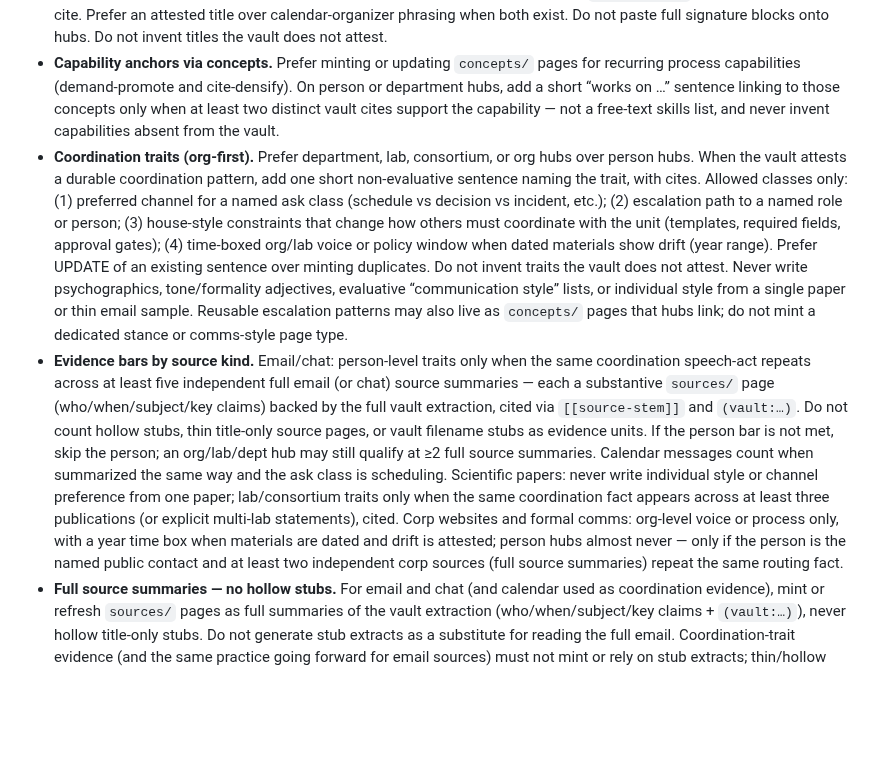
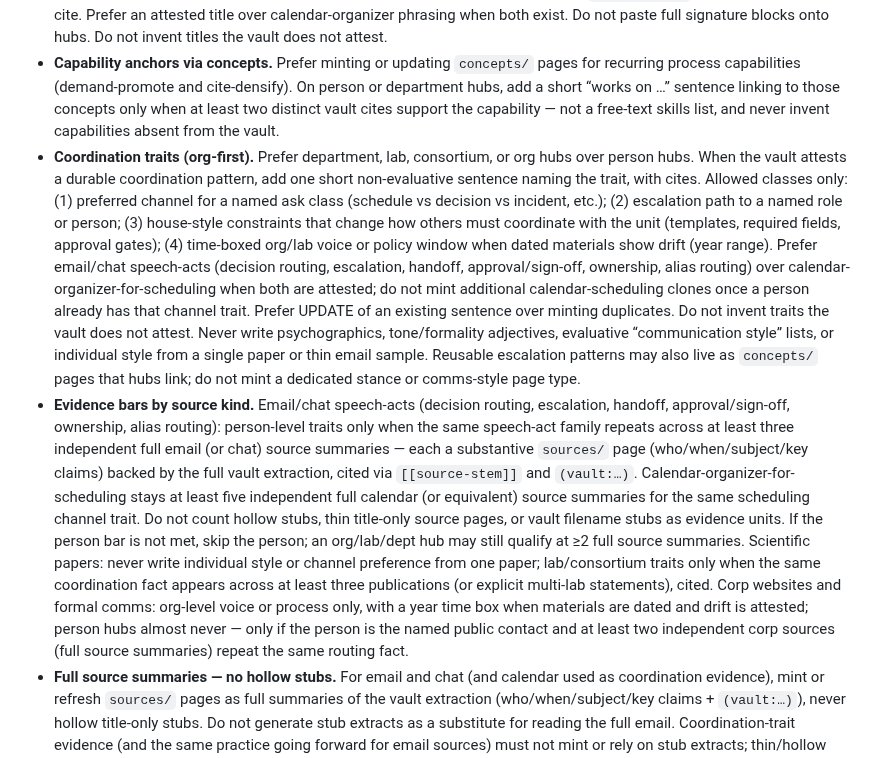
Before and after one commit to benjsmith/curiosity-engine, a Markdown page: skills/curiosity-engine/SKILL.md, the part around the change. Rendered like a GitHub page; blank space fills up the shorter version.

Commit message:
skill: email/chat speech-act person bar N=3; calendar scheduling stays N=5
Ben lock: person coordination traits from email/chat speech-acts clear at
three independent full summaries; calendar-organizer-for-scheduling remains
five. Prefer email/chat speech-acts over calendar when both attested; do not
mint more calendar-scheduling clones once that channel trait exists. Org ≥2,
full summaries only, no psychographics / network-org schemas unchanged.

```diff
--- a/skills/curiosity-engine/SKILL.md
+++ b/skills/curiosity-engine/SKILL.md
@@ -869,8 +869,8 @@ Historical note on the ruleset's origin and why it's no longer a separately-inst
 - **Protect structural membership edges.** When sources or frontmatter already establish structural nesting or succession (examples: part-of, member-of, reports-to, authored-by, cites-as-prerequisite, supersedes), keep those `[[wikilinks]]` through enrich/densify/hierarchy-fit. Do not collapse leaves onto a single root hub; preserve intermediate nodes when the corpus attests them. Hierarchy-fit still forbids inventing hierarchy the corpus does not support — this rule only protects edges that are already evidenced.
 - **Durable role/title on person entities.** When a vault signature or agenda closer attests a durable job title or function for a person, put one sentence on the person hub naming that title (and a department `[[wikilink]]` when attested), with a cite. Prefer an attested title over calendar-organizer phrasing when both exist. Do not paste full signature blocks onto hubs. Do not invent titles the vault does not attest.
 - **Capability anchors via concepts.** Prefer minting or updating `concepts/` pages for recurring process capabilities (demand-promote and cite-densify). On person or department hubs, add a short “works on …” sentence linking to those concepts only when at least two distinct vault cites support the capability — not a free-text skills list, and never invent capabilities absent from the vault.
-- **Coordination traits (org-first).** Prefer department, lab, consortium, or org hubs over person hubs. When the vault attests a durable coordination pattern, add one short non-evaluative sentence naming the trait, with cites. Allowed classes only: (1) preferred channel for a named ask class (schedule vs decision vs incident, etc.); (2) escalation path to a named role or person; (3) house-style constraints that change how others must coordinate with the unit (templates, required fields, approval gates); (4) time-boxed org/lab voice or policy window when dated materials show drift (year range). Prefer UPDATE of an existing sentence over minting duplicates. Do not invent traits the vault does not attest. Never write psychographics, tone/formality adjectives, evaluative “communication style” lists, or individual style from a single paper or thin email sample. Reusable escalation patterns may also live as `concepts/` pages that hubs link; do not mint a dedicated stance or comms-style page type.
-- **Evidence bars by source kind.** Email/chat: person-level traits only when the same coordination speech-act repeats across at least five independent full email (or chat) source summaries — each a substantive `sources/` page (who/when/subject/key claims) backed by the full vault extraction, cited via `[[source-stem]]` and `(vault:…)`. Do not count hollow stubs, thin title-only source pages, or vault filename stubs as evidence units. If the person bar is not met, skip the person; an org/lab/dept hub may still qualify at ≥2 full source summaries. Calendar messages count when summarized the same way and the ask class is scheduling. Scientific papers: never write individual style or channel preference from one paper; lab/consortium traits only when the same coordination fact appears across at least three publications (or explicit multi-lab statements), cited. Corp websites and formal comms: org-level voice or process only, with a year time box when materials are dated and drift is attested; person hubs almost never — only if the person is the named public contact and at least two independent corp sources (full source summaries) repeat the same routing fact.
+- **Coordination traits (org-first).** Prefer department, lab, consortium, or org hubs over person hubs. When the vault attests a durable coordination pattern, add one short non-evaluative sentence naming the trait, with cites. Allowed classes only: (1) preferred channel for a named ask class (schedule vs decision vs incident, etc.); (2) escalation path to a named role or person; (3) house-style constraints that change how others must coordinate with the unit (templates, required fields, approval gates); (4) time-boxed org/lab voice or policy window when dated materials show drift (year range). Prefer email/chat speech-acts (decision routing, escalation, handoff, approval/sign-off, ownership, alias routing) over calendar-organizer-for-scheduling when both are attested; do not mint additional calendar-scheduling clones once a person already has that channel trait. Prefer UPDATE of an existing sentence over minting duplicates. Do not invent traits the vault does not attest. Never write psychographics, tone/formality adjectives, evaluative “communication style” lists, or individual style from a single paper or thin email sample. Reusable escalation patterns may also live as `concepts/` pages that hubs link; do not mint a dedicated stance or comms-style page type.
+- **Evidence bars by source kind.** Email/chat speech-acts (decision routing, escalation, handoff, approval/sign-off, ownership, alias routing): person-level traits only when the same speech-act family repeats across at least three independent full email (or chat) source summaries — each a substantive `sources/` page (who/when/subject/key claims) backed by the full vault extraction, cited via `[[source-stem]]` and `(vault:…)`. Calendar-organizer-for-scheduling stays at least five independent full calendar (or equivalent) source summaries for the same scheduling channel trait. Do not count hollow stubs, thin title-only source pages, or vault filename stubs as evidence units. If the person bar is not met, skip the person; an org/lab/dept hub may still qualify at ≥2 full source summaries. Scientific papers: never write individual style or channel preference from one paper; lab/consortium traits only when the same coordination fact appears across at least three publications (or explicit multi-lab statements), cited. Corp websites and formal comms: org-level voice or process only, with a year time box when materials are dated and drift is attested; person hubs almost never — only if the person is the named public contact and at least two independent corp sources (full source summaries) repeat the same routing fact.
 - **Full source summaries — no hollow stubs.** For email and chat (and calendar used as coordination evidence), mint or refresh `sources/` pages as full summaries of the vault extraction (who/when/subject/key claims + `(vault:…)`), never hollow title-only stubs. Do not generate stub extracts as a substitute for reading the full email. Coordination-trait evidence (and the same practice going forward for email sources) must not mint or rely on stub extracts; thin/hollow source pages do not clear any evidence bar. Prefer citing both `[[source-stem]]` and `(vault:extraction)`.
 - **Cite every factual claim:** `(vault:papers/attention.extracted.md)`
 - **Link generously:** `[[entity-name]]` for every mention that has or deserves a page. Always hyphen-case.
```
